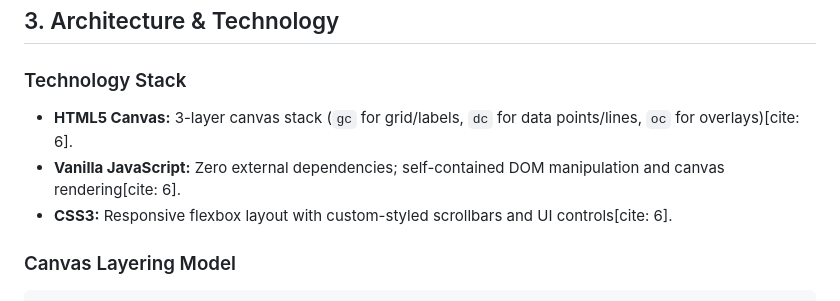
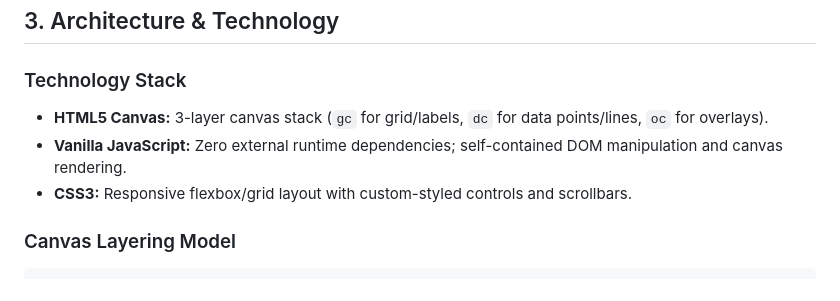
Before and after one commit to sdhumble-alt/HumbleQuickPlot, a Markdown page: markdown.md, the part around one of its changes. Drawn GitHub-style.

````diff
--- a/markdown.md
+++ b/markdown.md
@@ -51,9 +62,9 @@ Pre-configured with universal colorblind-friendly colors[cite: 6]:
 ## 3. Architecture & Technology
 
 ### Technology Stack
-* **HTML5 Canvas:** 3-layer canvas stack (`gc` for grid/labels, `dc` for data points/lines, `oc` for overlays)[cite: 6].
-* **Vanilla JavaScript:** Zero external dependencies; self-contained DOM manipulation and canvas rendering[cite: 6].
-* **CSS3:** Responsive flexbox layout with custom-styled scrollbars and UI controls[cite: 6].
+* **HTML5 Canvas:** 3-layer canvas stack (`gc` for grid/labels, `dc` for data points/lines, `oc` for overlays).
+* **Vanilla JavaScript:** Zero external runtime dependencies; self-contained DOM manipulation and canvas rendering.
+* **CSS3:** Responsive flexbox/grid layout with custom-styled controls and scrollbars.
 
 ### Canvas Layering Model
 ```text
````
Also changed, not shown: other parts of markdown.md (+37 -26 lines).
